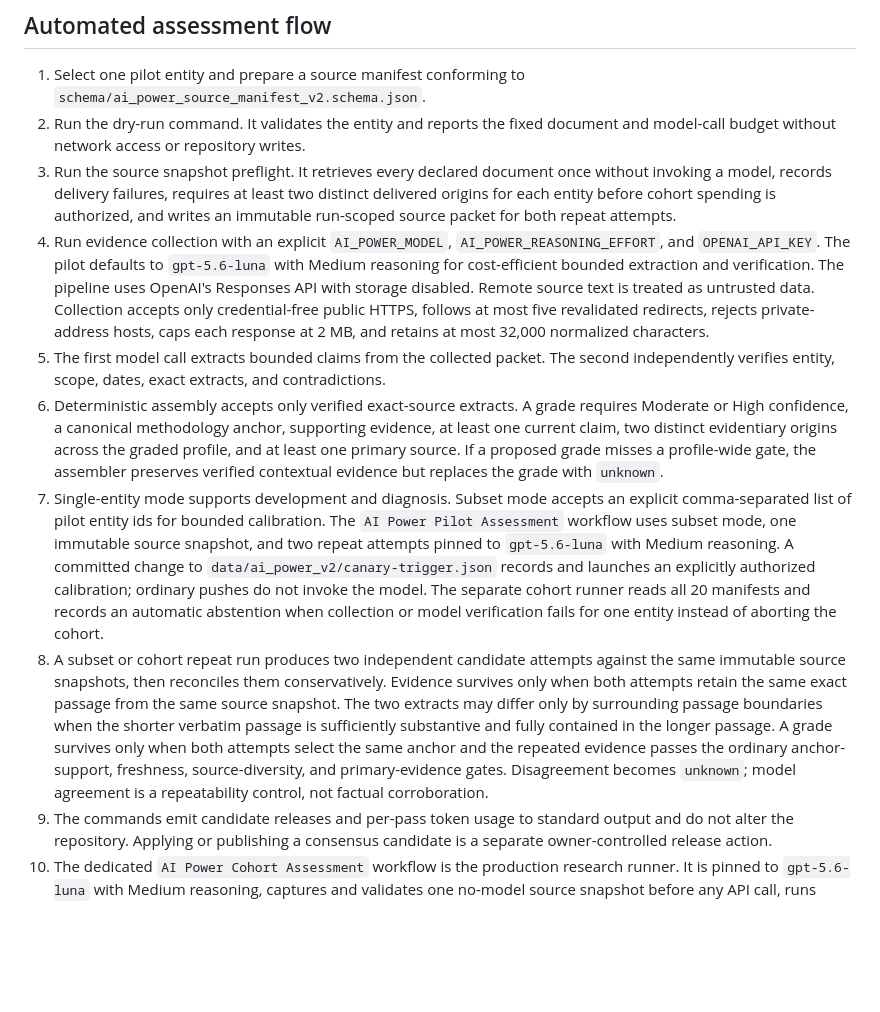
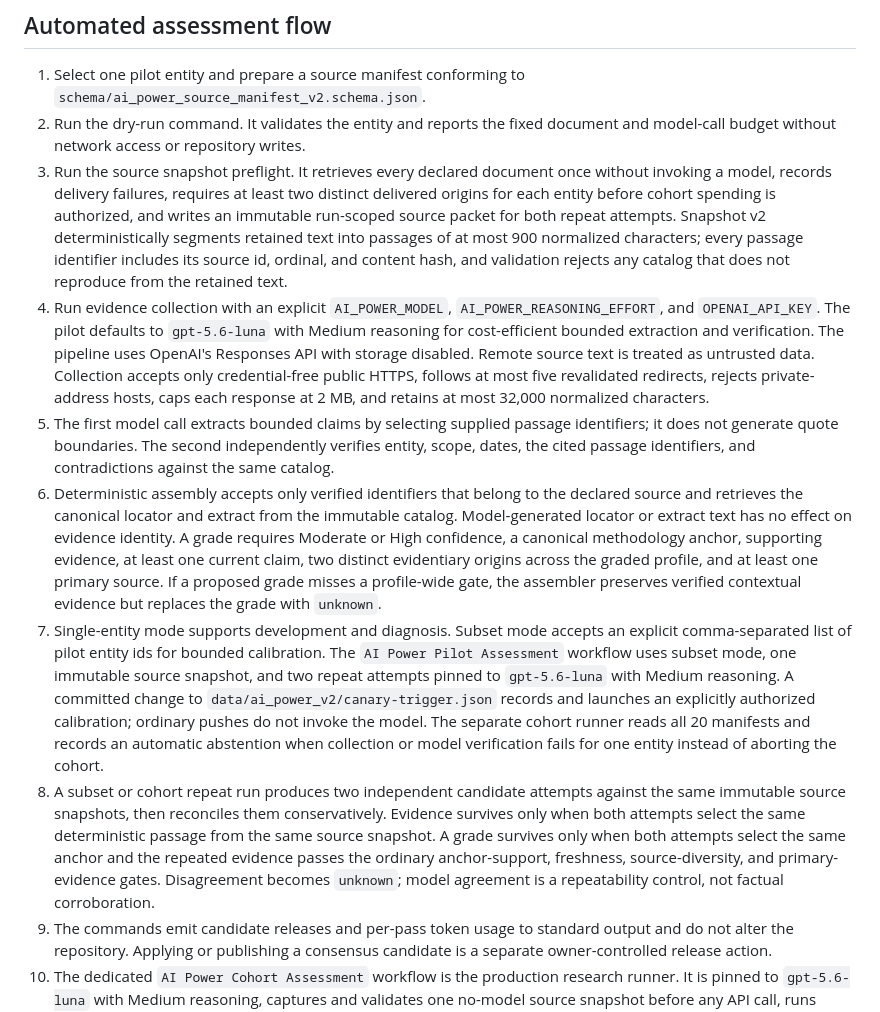
Before and after one commit to Trailgenic/exmxc-workers, a Markdown page: docs/ai-power-v2-operations.md, the part around the change. Rendered like a GitHub page; blank space fills up the shorter version.

Commit message:
Update docs/ai-power-v2-operations.md for deterministic passages

```diff
--- a/docs/ai-power-v2-operations.md
+++ b/docs/ai-power-v2-operations.md
@@ -10,12 +10,12 @@ The public unit is `entity–mechanism–market–time`. A profile may publish f
 
 1. Select one pilot entity and prepare a source manifest conforming to `schema/ai_power_source_manifest_v2.schema.json`.
 2. Run the dry-run command. It validates the entity and reports the fixed document and model-call budget without network access or repository writes.
-3. Run the source snapshot preflight. It retrieves every declared document once without invoking a model, records delivery failures, requires at least two distinct delivered origins for each entity before cohort spending is authorized, and writes an immutable run-scoped source packet for both repeat attempts.
+3. Run the source snapshot preflight. It retrieves every declared document once without invoking a model, records delivery failures, requires at least two distinct delivered origins for each entity before cohort spending is authorized, and writes an immutable run-scoped source packet for both repeat attempts. Snapshot v2 deterministically segments retained text into passages of at most 900 normalized characters; every passage identifier includes its source id, ordinal, and content hash, and validation rejects any catalog that does not reproduce from the retained text.
 4. Run evidence collection with an explicit `AI_POWER_MODEL`, `AI_POWER_REASONING_EFFORT`, and `OPENAI_API_KEY`. The pilot defaults to `gpt-5.6-luna` with Medium reasoning for cost-efficient bounded extraction and verification. The pipeline uses OpenAI's Responses API with storage disabled. Remote source text is treated as untrusted data. Collection accepts only credential-free public HTTPS, follows at most five revalidated redirects, rejects private-address hosts, caps each response at 2 MB, and retains at most 32,000 normalized characters.
-5. The first model call extracts bounded claims from the collected packet. The second independently verifies entity, scope, dates, exact extracts, and contradictions.
-6. Deterministic assembly accepts only verified exact-source extracts. A grade requires Moderate or High confidence, a canonical methodology anchor, supporting evidence, at least one current claim, two distinct evidentiary origins across the graded profile, and at least one primary source. If a proposed grade misses a profile-wide gate, the assembler preserves verified contextual evidence but replaces the grade with `unknown`.
+5. The first model call extracts bounded claims by selecting supplied passage identifiers; it does not generate quote boundaries. The second independently verifies entity, scope, dates, the cited passage identifiers, and contradictions against the same catalog.
+6. Deterministic assembly accepts only verified identifiers that belong to the declared source and retrieves the canonical locator and extract from the immutable catalog. Model-generated locator or extract text has no effect on evidence identity. A grade requires Moderate or High confidence, a canonical methodology anchor, supporting evidence, at least one current claim, two distinct evidentiary origins across the graded profile, and at least one primary source. If a proposed grade misses a profile-wide gate, the assembler preserves verified contextual evidence but replaces the grade with `unknown`.
 7. Single-entity mode supports development and diagnosis. Subset mode accepts an explicit comma-separated list of pilot entity ids for bounded calibration. The `AI Power Pilot Assessment` workflow uses subset mode, one immutable source snapshot, and two repeat attempts pinned to `gpt-5.6-luna` with Medium reasoning. A committed change to `data/ai_power_v2/canary-trigger.json` records and launches an explicitly authorized calibration; ordinary pushes do not invoke the model. The separate cohort runner reads all 20 manifests and records an automatic abstention when collection or model verification fails for one entity instead of aborting the cohort.
-8. A subset or cohort repeat run produces two independent candidate attempts against the same immutable source snapshots, then reconciles them conservatively. Evidence survives only when both attempts retain the same exact passage from the same source snapshot. The two extracts may differ only by surrounding passage boundaries when the shorter verbatim passage is sufficiently substantive and fully contained in the longer passage. A grade survives only when both attempts select the same anchor and the repeated evidence passes the ordinary anchor-support, freshness, source-diversity, and primary-evidence gates. Disagreement becomes `unknown`; model agreement is a repeatability control, not factual corroboration.
+8. A subset or cohort repeat run produces two independent candidate attempts against the same immutable source snapshots, then reconciles them conservatively. Evidence survives only when both attempts select the same deterministic passage from the same source snapshot. A grade survives only when both attempts select the same anchor and the repeated evidence passes the ordinary anchor-support, freshness, source-diversity, and primary-evidence gates. Disagreement becomes `unknown`; model agreement is a repeatability control, not factual corroboration.
 9. The commands emit candidate releases and per-pass token usage to standard output and do not alter the repository. Applying or publishing a consensus candidate is a separate owner-controlled release action.
 10. The dedicated `AI Power Cohort Assessment` workflow is the production research runner. It is pinned to `gpt-5.6-luna` with Medium reasoning, captures and validates one no-model source snapshot before any API call, runs exactly two cohort attempts against that snapshot, produces conservative consensus, and uploads the snapshot and candidate artifacts without writing to the repository or public API. It runs only when `data/ai_power_v2/cohort-trigger.json` changes on `main`, or through an explicit manual dispatch.
 
```
